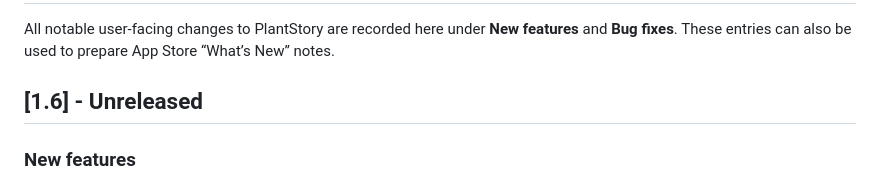
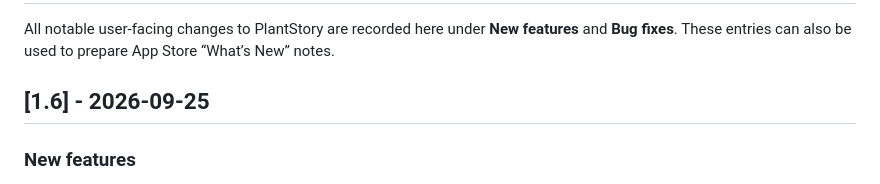
Before and after one commit to zicodeng/PlantStory, a Markdown page: CHANGELOG.md, the part around the change. Rendered like a GitHub page.

Commit message:
Finalize PlantStory 1.6 release

```diff
--- a/CHANGELOG.md
+++ b/CHANGELOG.md
@@ -2,7 +2,7 @@
 
 All notable user-facing changes to PlantStory are recorded here under **New features** and **Bug fixes**. These entries can also be used to prepare App Store “What’s New” notes.
 
-## [1.6] - Unreleased
+## [1.6] - 2026-09-25
 
 ### New features
 
```
